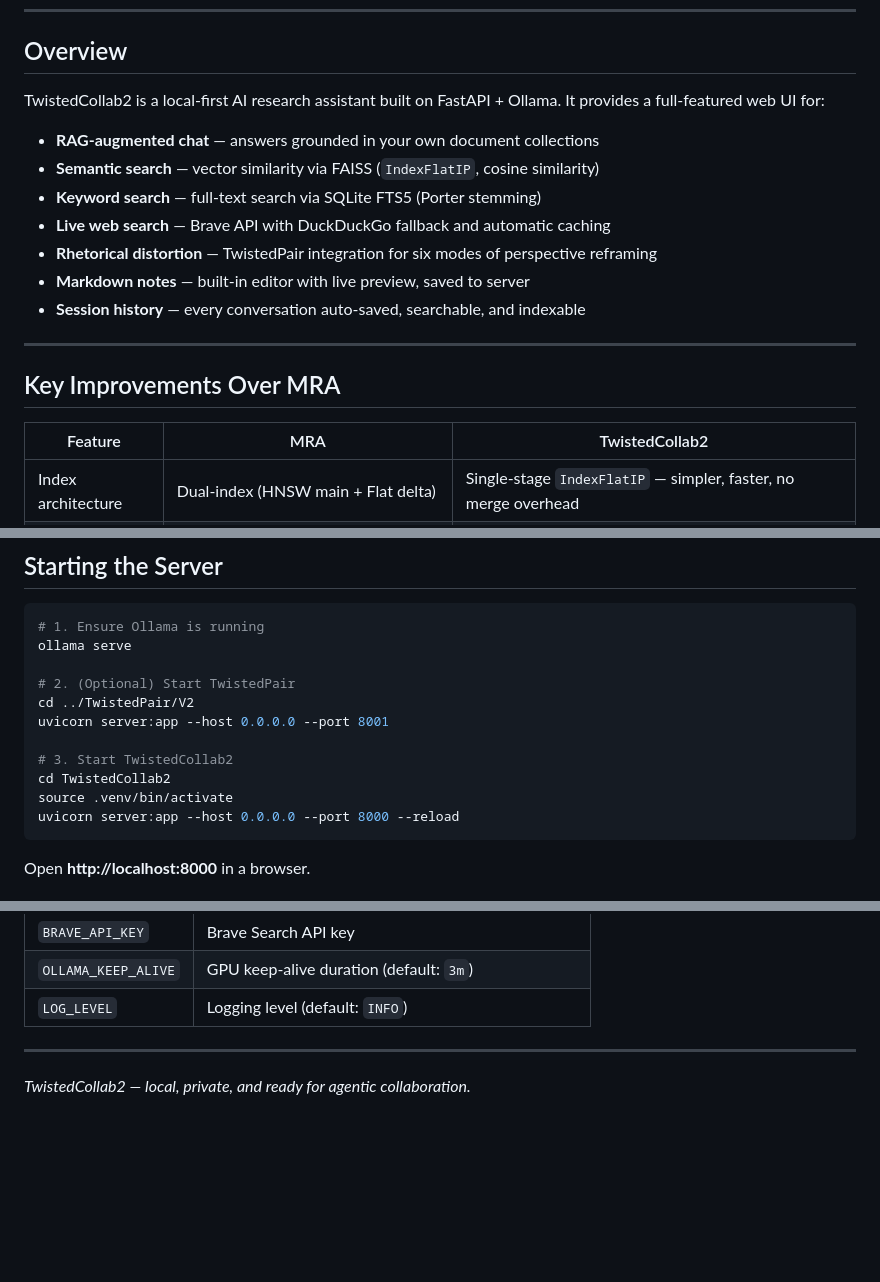
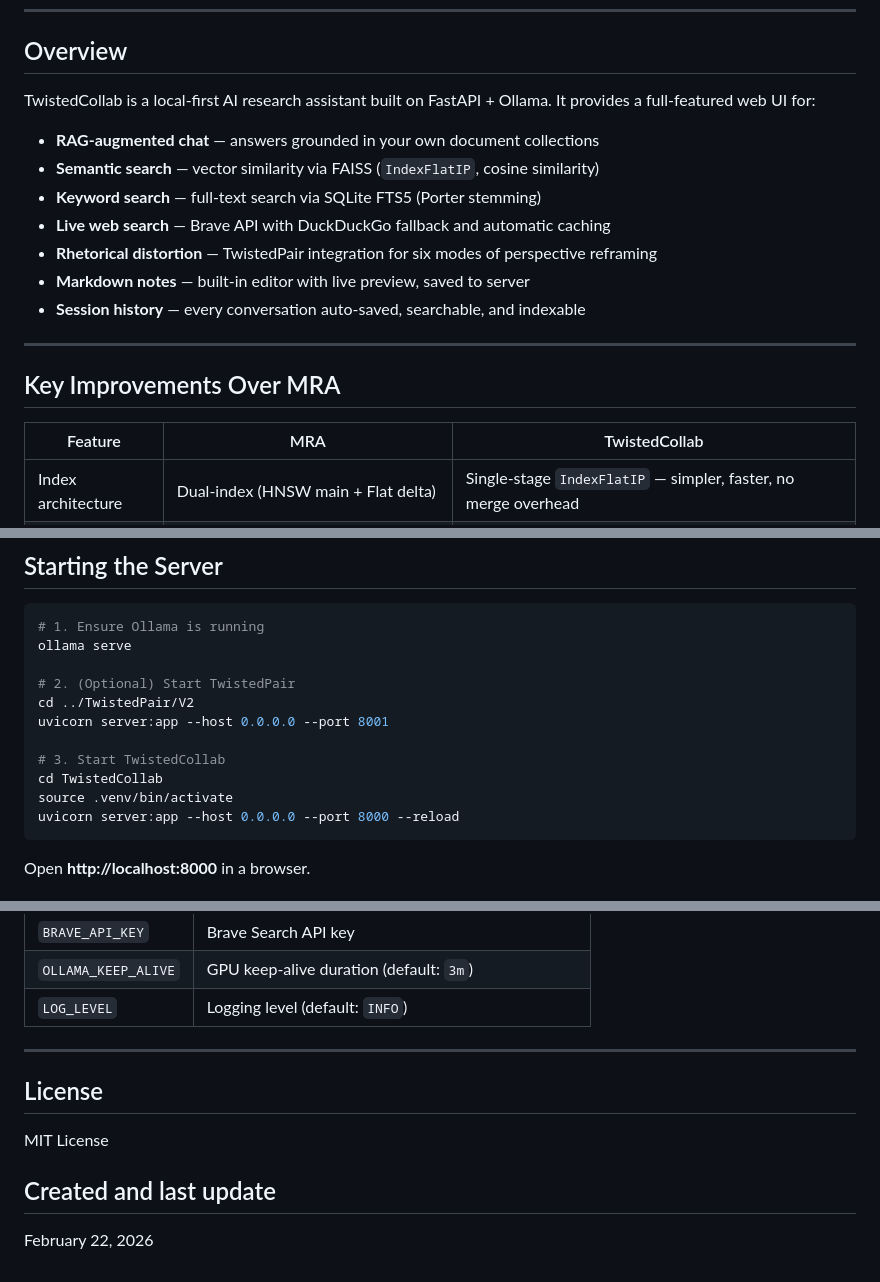
Before and after one commit to satoruisaka/TwistedCollab, a Markdown page: README.md, 3 parts joined by grey strips. Drawn GitHub-style; blank space fills up the shorter version.

````diff
--- a/README.md
+++ b/README.md
@@ -31,7 +31,7 @@ Created: February 2026
 
 ## Overview
 
-TwistedCollab2 is a local-first AI research assistant built on FastAPI + Ollama. It provides a full-featured web UI for:
+TwistedCollab is a local-first AI research assistant built on FastAPI + Ollama. It provides a full-featured web UI for:
 
 - **RAG-augmented chat** — answers grounded in your own document collections
 - **Semantic search** — vector similarity via FAISS (`IndexFlatIP`, cosine similarity)
@@ -45,7 +45,7 @@ TwistedCollab2 is a local-first AI research assistant built on FastAPI + Ollama.
 
 ## Key Improvements Over MRA
 
-| Feature | MRA | TwistedCollab2 |
+| Feature | MRA | TwistedCollab |
 |---|---|---|
 | Index architecture | Dual-index (HNSW main + Flat delta) | Single-stage `IndexFlatIP` — simpler, faster, no merge overhead |
 | Search modes | Semantic only | **Semantic / Keyword / Both** (user-selectable, segmented UI) |
@@ -144,8 +144,8 @@ ollama serve
 cd ../TwistedPair/V2
 uvicorn server:app --host 0.0.0.0 --port 8001
 
-# 3. Start TwistedCollab2
-cd TwistedCollab2
+# 3. Start TwistedCollab
+cd TwistedCollab
 source .venv/bin/activate
 uvicorn server:app --host 0.0.0.0 --port 8000 --reload
 ```
@@ -440,4 +440,10 @@ TwistedCollab2/
 
 ---
 
-*TwistedCollab2 — local, private, and ready for agentic collaboration.*
+## License
+
+MIT License
+
+## Created and last update
+
+February 22, 2026
````
Also changed, not shown: other parts of README.md (+3 -3 lines).
